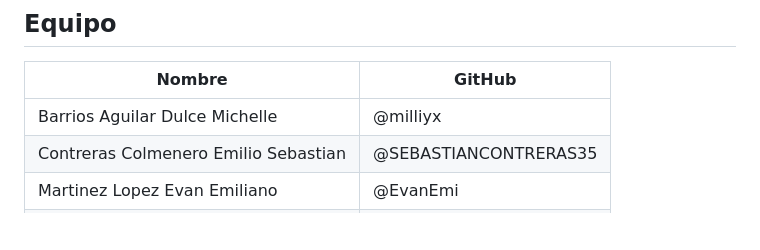
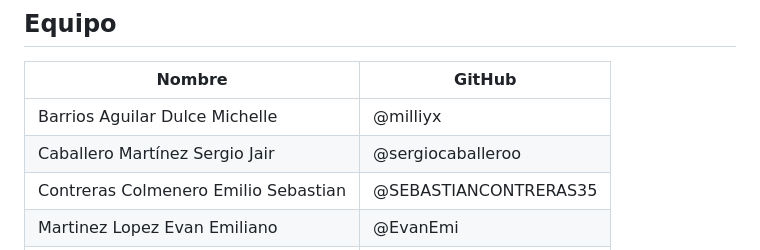
Before and after one commit to milliyx/Cryptography, a Markdown page: README.md, the part around the change. GitHub-like rendering; blank space fills up the shorter version.

Commit message:
docs: Add contributor information for Sergio Jair Caballero Martínez

```diff
--- a/README.md
+++ b/README.md
@@ -197,6 +197,7 @@ El sistema debe generar y encapsular claves automáticamente, evitando manejo ma
 | Nombre | GitHub |
 |---|---|
 | Barrios Aguilar Dulce Michelle | @milliyx |
+| Caballero Martínez Sergio Jair | @sergiocaballeroo |
 | Contreras Colmenero Emilio Sebastian | @SEBASTIANCONTRERAS35 |
 | Martinez Lopez Evan Emiliano | @EvanEmi |
 | Pulido Vazquez Rodrigo | @rothd123 |
```
